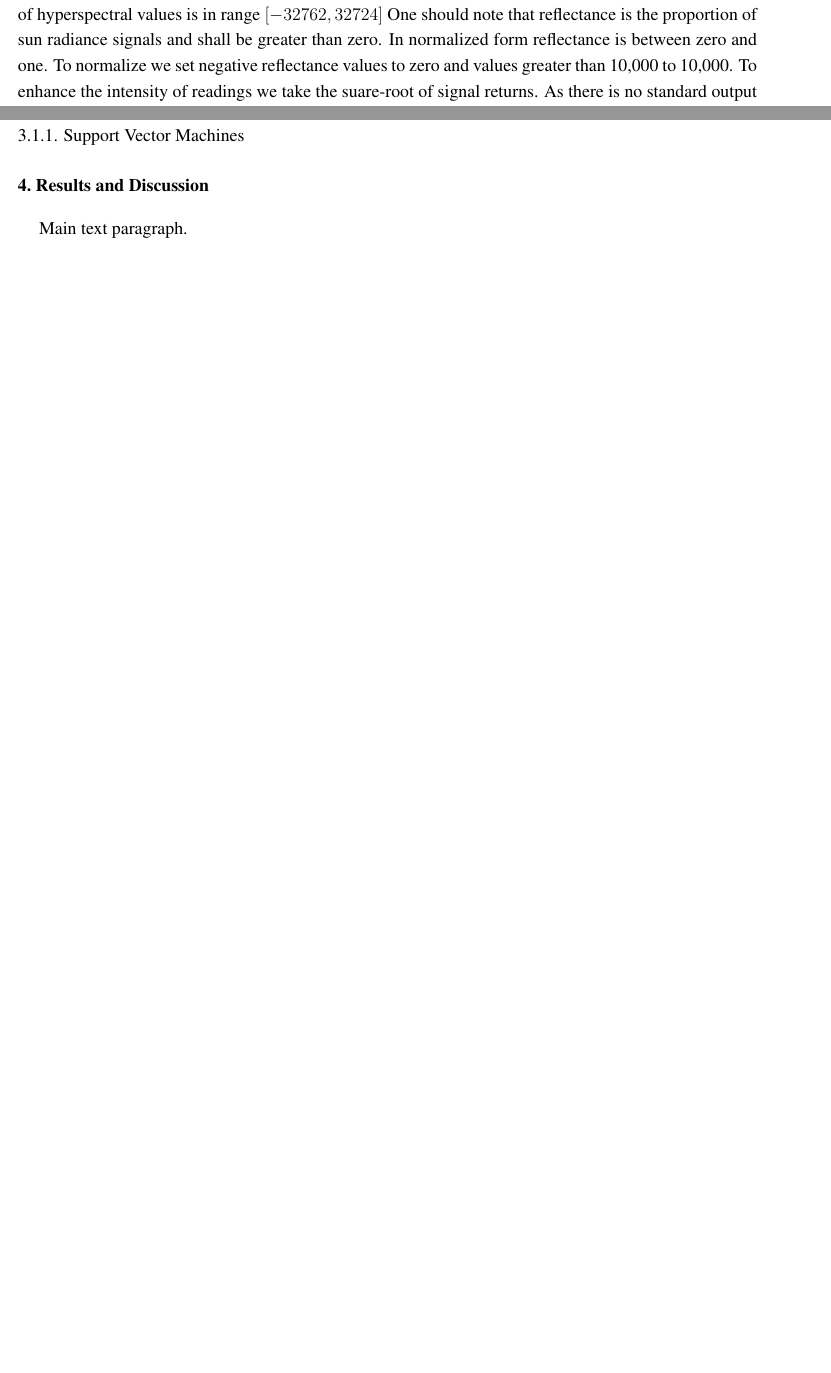
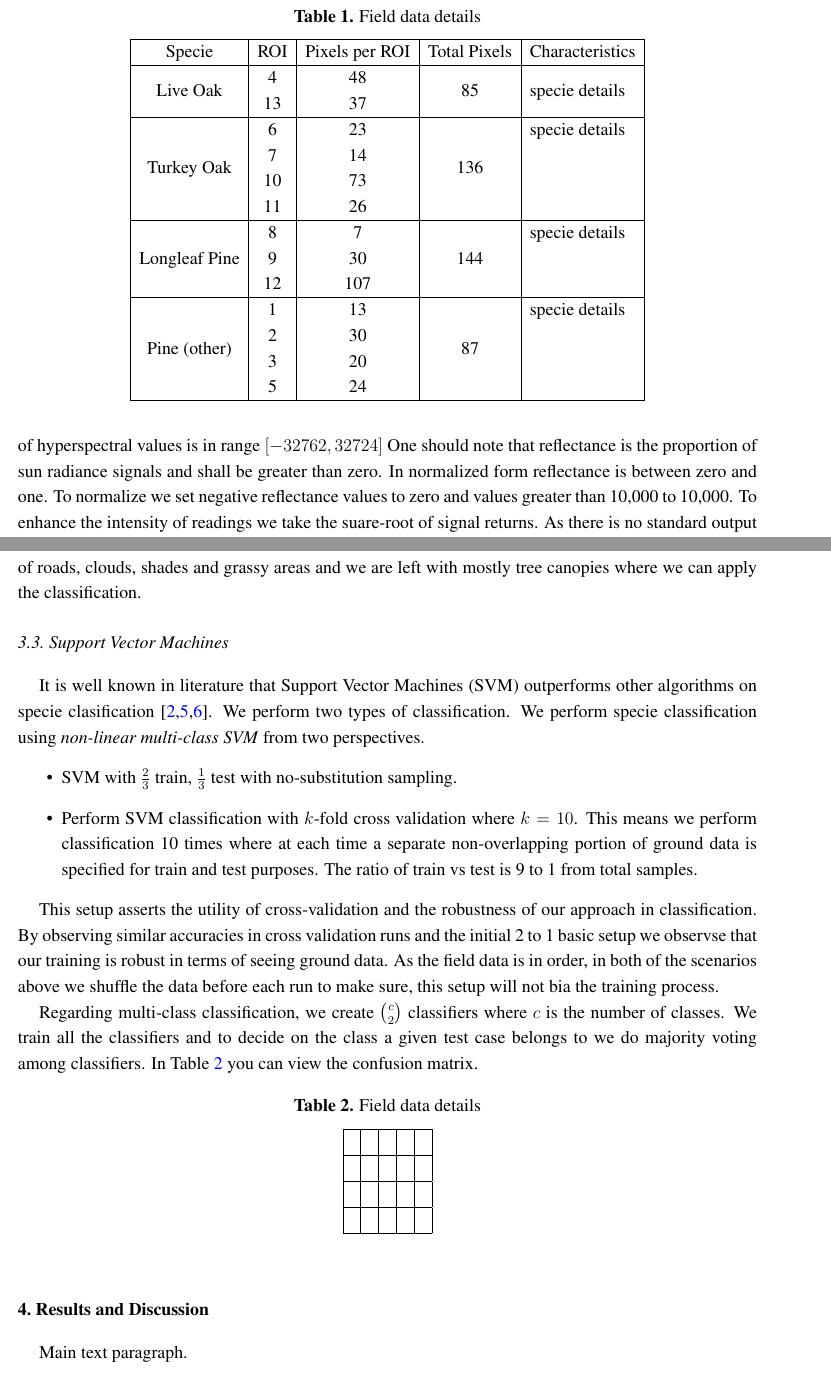
Before and after one commit to GEO-IASS/neonDSR, a LaTeX paper (paper/template.tex): two parts of pages 5 and 6 of 8 before the commit and two parts of pages 6 and 7 of 9 after it, joined at a grey line, cut at the place of the change, the shorter picture padded with empty space. Compiled offline with pdfLaTeX.

Commit message:
Update on paper

```diff
--- a/paper/template.tex
+++ b/paper/template.tex
@@ -58,7 +58,8 @@
 \usepackage{graphicx}
 \usepackage{subcaption}
 \usepackage{url}
-
+\usepackage{multirow}
+\usepackage{amsmath}
 
 %=================================================================
 %% Please use the following mathematics environments:
@@ -196,4 +206,39 @@ Upon the collection, orthorectification and atmospheric correction of hyperspect
 
 
 
-With the resolution of images being about 3 meters we are not getting pure pine or oak signlas and there is lots of mixing going on. A pixel's hyperspectral values is a linear/nonlinear mixing of leaf, branch, soil, shade, and other signals. The timing of fights (September) adds to the challenge: leafs might not be as green or that some trees might have already started to lose leaves and this leads to us getting more branch signals. Further more Longleaf pine is a conifer (needlelaf), unlike broadleaf trees where signal return can be more accurate.
+
+
+
+%\begin{tabular}{ | l | l | }
+%    \hline
+%    4 & 48  \\ \hline
+%    13 & 37  \\ \hline
+%\end{tabular}
+
+\begin{table}
+\begin{center}
+
+    \begin{tabular}{ | c | c | c | c | l | }
+    \hline
+    Specie & ROI & Pixels per ROI & Total Pixels & Characteristics \\
+    \hline
+    \multirow{2}{*}{Live Oak} & 4  & 48 & \multirow{2}{*}{85} & \multirow{2}{*}{specie details} \\
+ & 13 & 37 & & \\
+    \hline
+    \multirow{4}{*}{Turkey Oak} & 6 & 23 &\multirow{4}{*}{136} & specie details \\
+     & 7 & 14 & & \\
+     & 10 & 73 &  & \\
+     & 11 & 26 & & \\
+    \hline
+    \multirow{3}{*}{Longleaf Pine} & 8 & 7 & \multirow{3}{*}{144} & specie details \\
+     & 9 & 30 &  & \\
+     & 12 & 107 & & \\
+     \hline
+    \multirow{4}{*}{Pine (other)} & 1 & 13 & \multirow{4}{*}{87} & specie details \\
+     & 2 & 30 & & \\
+     & 3 & 20 &  & \\
+     & 5 & 24 & & \\
+    \hline
+
+    \end{tabular}
+    \caption{Field data details}
@@ -211,5 +267,5 @@ To properly classify tree species we get rid of pixels not belonging to planetar
 NDVI  = \frac{NIR - VIS}{NIR + VIS}
 \end{equation}
 
-where is $NIR$ the reflectance in the reflective near-infrared wavelengths (0.725-1.1 $\mu m$) and $VIS$ is the reflectance in the visible (red) wavelengths (0.58-0.68 $\mu m$). The principle behind this is that $VIS$ is in a part of the spectrum where chlorophyll causes considerable absorption of incoming radiation, and the $NIR$ is in a spectral region where spongy mesophyll leaf structure leads to considerable reflectance \cite{tucker1979red, jackson1983discrimination}. For this purpose we chose wavelengths 0.6656 $\mu m$ for red and 0.7341 $\mu m$ for near-infrared. By filtering out pixels with $NDVI < 0.4$ we are essentially removing pixels that are not green. Furthermore, a filter of $NIR < 0.33$  excludes heavily shaded samples \cite{colgan2012mapping}.
+where is $NIR$ the reflectance in the reflective near-infrared wavelengths (0.725-1.1 $\mu m$) and $VIS$ is the reflectance in the visible (red) wavelengths (0.58-0.68 $\mu m$). The principle behind this is that $VIS$ is in a part of the spectrum where chlorophyll causes considerable absorption of incoming radiation, and the $NIR$ is in a spectral region where spongy mesophyll leaf structure leads to considerable reflectance \cite{tucker1979red, jackson1983discrimination}. For this purpose we chose wavelengths 0.6656 $\mu m$ for red and 0.7341 $\mu m$ for near-infrared. By filtering out pixels with $NDVI < 0.4$ we are essentially removing pixels that are not green. Furthermore, a filter of $NIR < 0.33$  excludes heavily shaded samples \cite{colgan2012mapping}. By performing previous filters we get rid of roads, clouds, shades and grassy areas and we are left with mostly tree canopies where we can apply the classification.
 
@@ -219,5 +273,34 @@ We set any
 
-\subsubsection{Support Vector Machines}
+
+\subsection{Support Vector Machines}
+
+It is well known in literature that Support Vector Machines (SVM) outperforms other algorithms on specie clasification \cite{colgan2012mapping, baldeck2014landscape, cho2012mapping}. We perform two types of classification. We perform specie classification using \textit{non-linear multi-class SVM} from two perspectives.
+
+
+\begin{itemize}
+\item SVM with $\frac{2}{3}$ train, $\frac{1}{3}$ test with no-substitution sampling.
+\item Perform SVM classification with $k$-fold cross validation where $k=10$. This means we perform classification 10 times where at each time a separate non-overlapping portion of ground data is specified for train and test purposes. The ratio of train vs test is 9 to 1 from total samples.
+\end{itemize}
+
+This setup asserts the utility of cross-validation and the robustness of our approach in classification. By observing similar accuracies in cross validation runs and the initial 2 to 1 basic setup we observse that our training is robust in terms of seeing ground data. As the field data is in order, in both of the scenarios above we shuffle the data before each run to make sure, this setup will not bia the training process.
+
+Regarding multi-class classification, we create $\binom{c}{2}$ classifiers where $c$ is the number of classes. We train all the classifiers and to decide on the class a given test case belongs to we do majority voting among classifiers. In Table \ref{table:confusion matrix} you can view the confusion matrix.
+
+
+\begin{table}[h]
+\begin{center}
+
+\begin{tabular}{| l | l | l | l | l |}
+\hline
+ &  &  &  &  \\ \hline
+ &  &  &  &  \\ \hline
+ &  &  &  &  \\ \hline
+ &  &  &  &  \\ \hline
+\end{tabular}
+    \caption{Field data details}
+    \label{table:confusion matrix}\end{center}
+
+\end{table}
 
 
 \section{Results and Discussion}
```
Also changed, not shown: paper/template.tex (24 more changed lines).
